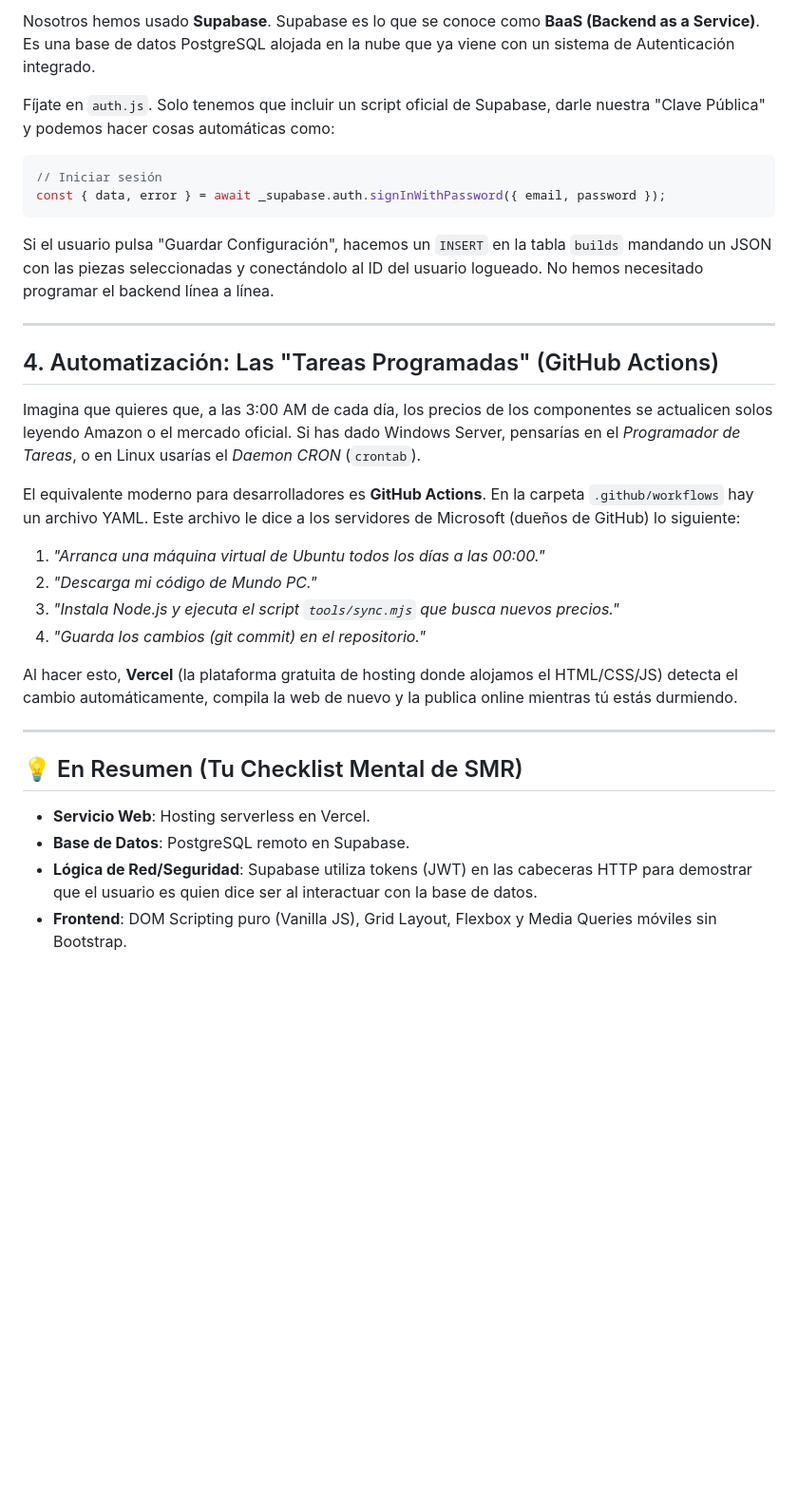
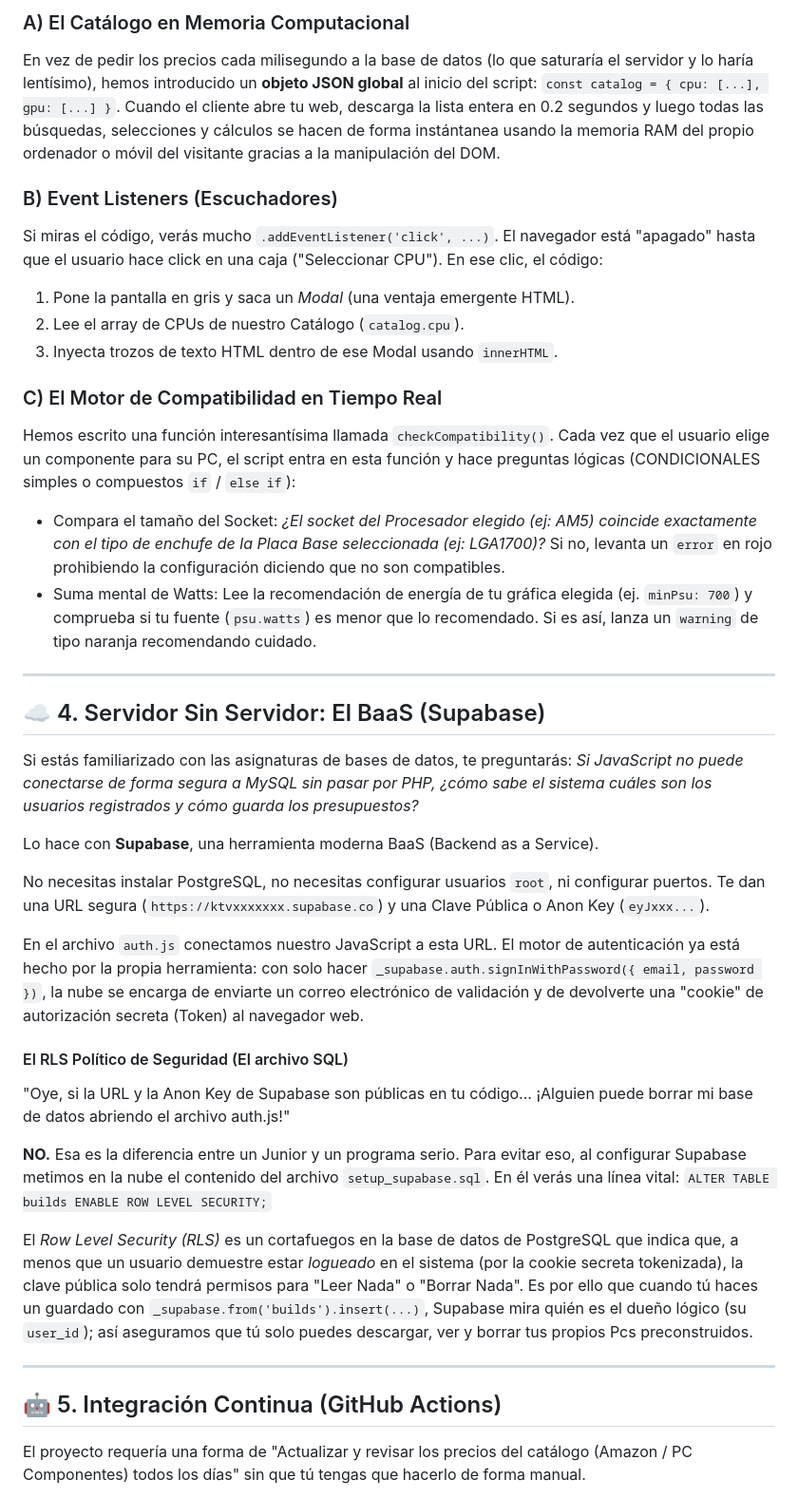
Before and after one commit to Alvite24/MundoPC, a Markdown page: README_ESTUDIANTES.md, the part around one of its changes. Shown at 95% size. Rendered like a GitHub page; blank space fills up the shorter version.

````diff
--- a/README_ESTUDIANTES.md
+++ b/README_ESTUDIANTES.md
@@ -40,35 +65,46 @@ Aquí entra la magia. En SMR darás bases de datos (MySQL/MariaDB). Normalmente
 
-Nosotros hemos usado **Supabase**.
-Supabase es lo que se conoce como **BaaS (Backend as a Service)**. Es una base de datos PostgreSQL alojada en la nube que ya viene con un sistema de Autenticación integrado.
+### A) El Catálogo en Memoria Computacional
+En vez de pedir los precios cada milisegundo a la base de datos (lo que saturaría el servidor y lo haría lentísimo), hemos introducido un **objeto JSON global** al inicio del script: `const catalog = { cpu: [...], gpu: [...] }`.
+Cuando el cliente abre tu web, descarga la lista entera en 0.2 segundos y luego todas las búsquedas, selecciones y cálculos se hacen de forma instántanea usando la memoria RAM del propio ordenador o móvil del visitante gracias a la manipulación del DOM.
 
-Fíjate en `auth.js`. Solo tenemos que incluir un script oficial de Supabase, darle nuestra "Clave Pública" y podemos hacer cosas automáticas como:
-```javascript
-// Iniciar sesión
-const { data, error } = await _supabase.auth.signInWithPassword({ email, password });
-```
-Si el usuario pulsa "Guardar Configuración", hacemos un `INSERT` en la tabla `builds` mandando un JSON con las piezas seleccionadas y conectándolo al ID del usuario logueado. No hemos necesitado programar el backend línea a línea.
+### B) Event Listeners (Escuchadores)
+Si miras el código, verás mucho `.addEventListener('click', ...)`. El navegador está "apagado" hasta que el usuario hace click en una caja ("Seleccionar CPU"). En ese clic, el código:
+1. Pone la pantalla en gris y saca un *Modal* (una ventaja emergente HTML).
+2. Lee el array de CPUs de nuestro Catálogo (`catalog.cpu`).
+3. Inyecta trozos de texto HTML dentro de ese Modal usando `innerHTML`.
+
+### C) El Motor de Compatibilidad en Tiempo Real
+Hemos escrito una función interesantísima llamada `checkCompatibility()`.
+Cada vez que el usuario elige un componente para su PC, el script entra en esta función y hace preguntas lógicas (CONDICIONALES simples o compuestos `if` / `else if`):
+- Compara el tamaño del Socket: *¿El socket del Procesador elegido (ej: AM5) coincide exactamente con el tipo de enchufe de la Placa Base seleccionada (ej: LGA1700)?* Si no, levanta un `error` en rojo prohibiendo la configuración diciendo que no son compatibles.
+- Suma mental de Watts: Lee la recomendación de energía de tu gráfica elegida (ej. `minPsu: 700`) y comprueba si tu fuente (`psu.watts`) es menor que lo recomendado. Si es así, lanza un `warning` de tipo naranja recomendando cuidado.
 
 ---
 
-## 4. Automatización: Las "Tareas Programadas" (GitHub Actions)
+## ☁️ 4. Servidor Sin Servidor: El BaaS (Supabase)
 
-Imagina que quieres que, a las 3:00 AM de cada día, los precios de los componentes se actualicen solos leyendo Amazon o el mercado oficial. Si has dado Windows Server, pensarías en el *Programador de Tareas*, o en Linux usarías el *Daemon CRON* (`crontab`).
+Si estás familiarizado con las asignaturas de bases de datos, te preguntarás: *Si JavaScript no puede conectarse de forma segura a MySQL sin pasar por PHP, ¿cómo sabe el sistema cuáles son los usuarios registrados y cómo guarda los presupuestos?*
 
-El equivalente moderno para desarrolladores es **GitHub Actions**.
-En la carpeta `.github/workflows` hay un archivo YAML. Este archivo le dice a los servidores de Microsoft (dueños de GitHub) lo siguiente:
-1. *"Arranca una máquina virtual de Ubuntu todos los días a las 00:00."*
-2. *"Descarga mi código de Mundo PC."*
-3. *"Instala Node.js y ejecuta el script `tools/sync.mjs` que busca nuevos precios."*
-4. *"Guarda los cambios (git commit) en el repositorio."*
+Lo hace con **Supabase**, una herramienta moderna BaaS (Backend as a Service).
 
-Al hacer esto, **Vercel** (la plataforma gratuita de hosting donde alojamos el HTML/CSS/JS) detecta el cambio automáticamente, compila la web de nuevo y la publica online mientras tú estás durmiendo.
+No necesitas instalar PostgreSQL, no necesitas configurar usuarios `root`, ni configurar puertos. Te dan una URL segura (`https://ktvxxxxxxx.supabase.co`) y una Clave Pública o Anon Key (`eyJxxx...`).
+
+En el archivo `auth.js` conectamos nuestro JavaScript a esta URL.
+El motor de autenticación ya está hecho por la propia herramienta: con solo hacer `_supabase.auth.signInWithPassword({ email, password })`, la nube se encarga de enviarte un correo electrónico de validación y de devolverte una "cookie" de autorización secreta (Token) al navegador web.
+
+#### El RLS Político de Seguridad (El archivo SQL)
+"Oye, si la URL y la Anon Key de Supabase son públicas en tu código... ¡Alguien puede borrar mi base de datos abriendo el archivo auth.js!"
+
+**NO.**
+Esa es la diferencia entre un Junior y un programa serio. Para evitar eso, al configurar Supabase metimos en la nube el contenido del archivo `setup_supabase.sql`. En él verás una línea vital:
+`ALTER TABLE builds ENABLE ROW LEVEL SECURITY;`
+
+El *Row Level Security (RLS)* es un cortafuegos en la base de datos de PostgreSQL que indica que, a menos que un usuario demuestre estar *logueado* en el sistema (por la cookie secreta tokenizada), la clave pública solo tendrá permisos para "Leer Nada" o "Borrar Nada".
+Es por ello que cuando tú haces un guardado con `_supabase.from('builds').insert(...)`, Supabase mira quién es el dueño lógico (su `user_id`); así aseguramos que tú solo puedes descargar, ver y borrar tus propios Pcs preconstruidos.
 
 ---
 
-## 💡 En Resumen (Tu Checklist Mental de SMR)
+## 🤖 5. Integración Continua (GitHub Actions)
 
-- **Servicio Web**: Hosting serverless en Vercel.
-- **Base de Datos**: PostgreSQL remoto en Supabase.
-- **Lógica de Red/Seguridad**: Supabase utiliza tokens (JWT) en las cabeceras HTTP para demostrar que el usuario es quien dice ser al interactuar con la base de datos.
-- **Frontend**: DOM Scripting puro (Vanilla JS), Grid Layout, Flexbox y Media Queries móviles sin Bootstrap.
+El proyecto requería una forma de "Actualizar y revisar los precios del catálogo (Amazon / PC Componentes) todos los días" sin que tú tengas que hacerlo de forma manual.
 
````
Also changed, not shown: other parts of README_ESTUDIANTES.md (+73 -23 lines).
